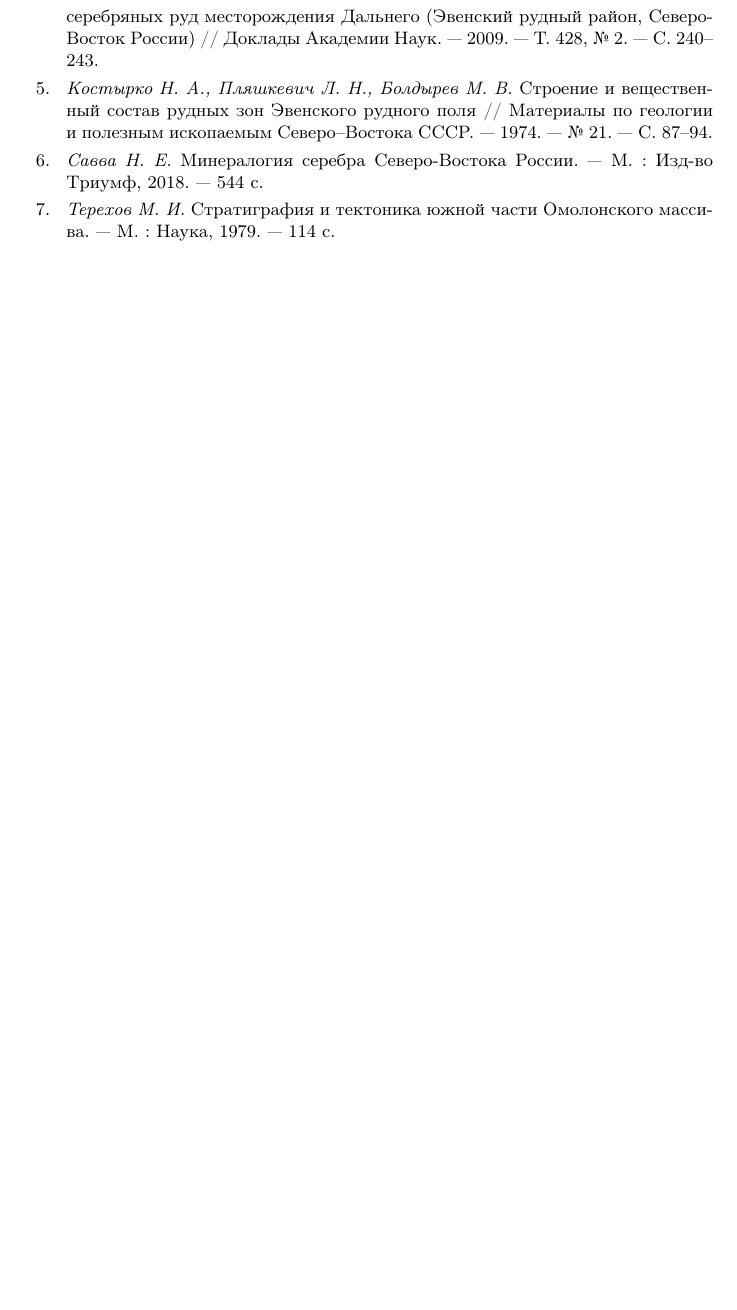
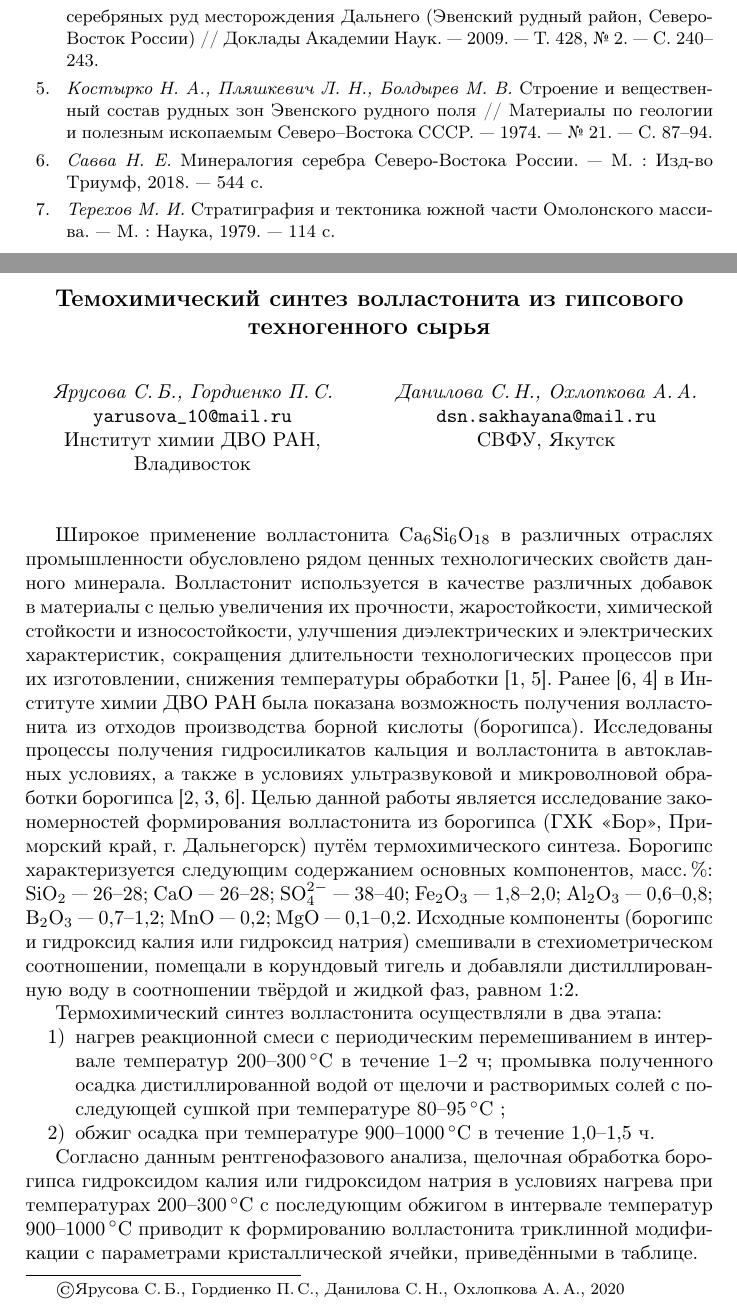
Before and after one commit to kolegovpp/conf_2020, a LaTeX book (head.tex, which reads authors/yrysov.tex): part of page 14 of 96 before the commit and two parts of pages 14 and 15 of 99 after it, the two joined at a grey line, cut so that both start at the same text, the shorter picture padded with empty space. Compiled offline with pdfLaTeX.

Commit message:
Ярусова - Волластонит

```diff
--- /dev/null
+++ b/authors/yrysov.tex
@@ -0,0 +1,33 @@
+
+\procTitle{Темохимический синтез волластонита из гипсового техногенного сырья}
+
+\procAuthorI{Ярусова~С.\,Б., Гордиенко~П.\,С.}
+\procEmailI{yarusova\_10@mail.ru}
+\procOrganizationI{Институт химии ДВО РАН}
+\procCityI{Владивосток}
+
+\procAuthorII{Данилова~С.\,Н., Охлопкова~А.\,А.}
+\procEmailII{dsn.sakhayana@mail.ru}
+\procOrganizationII{СВФУ}
+\procCityII{Якутск}
+
+\makeProcTitleII
+
+\index{g@Гордиенко~П.\,С.}
+\index{d@Данилова~С.\,Н.}
+\index{o@Охлопкова~А.\,А.}
+\index{z@Ярусова~С.\,Б}
+
+Широкое применение волластонита Ca$_6$Si$_6$O$_{18}$ в различных отраслях промышленности обусловлено рядом ценных технологических свойств данного минерала. Волластонит используется в качестве различных добавок в~материалы с целью увеличения их прочности, жаростойкости, химической стойкости и износостойкости, улучшения диэлектрических и электрических характеристик, сокращения длительности технологических процессов при их изготовлении, снижения температуры обработки [1, 5].
+Ранее [6, 4] в~Институте химии ДВО РАН была показана возможность получения волластонита из отходов производства борной кислоты (борогипса). Исследованы процессы получения гидросиликатов кальция и волластонита в автоклавных условиях, а также в условиях ультразвуковой и микроволновой обработки борогипса [2, 3, 6].
+Целью данной работы является исследование закономерностей формирования волластонита из борогипса (ГХК~<<Бор>>, Приморский край, г.~Дальнегорск) путём термохимического синтеза.
+Борогипс характеризуется следующим содержанием основных компонентов, масс.\,\%: SiO$_2$~--- 26--28; CaO~--- 26--28; SO$_4^{2-}$~--- 38--40; Fe$_2$O$_3$~--- 1,8--2,0; Al$_2$O$_3$~--- 0,6--0,8; B$_2$O$_3$~--- 0,7--1,2; MnO~--- 0,2; MgO~--- 0,1--0,2. Исходные компоненты (борогипс и гидроксид калия или гидроксид натрия) смешивали в стехиометрическом соотношении, помещали в корундовый тигель и добавляли дистиллированную воду в соотношении твёрдой и жидкой фаз, равном 1:2.
+
+Термохимический синтез волластонита осуществляли в два этапа:
+\begin{enumerate}[noitemsep]\vspace{-8pt}
+  \item нагрев реакционной смеси с периодическим перемешиванием в интервале температур 200--300\,\dgc в течение 1--2~ч; промывка полученного осадка дистиллированной водой от щелочи и растворимых солей с последующей сушкой при температуре 80--95\,\dgc;
+    \item обжиг осадка при температуре 900--1000\,\dgc в течение 1,0--1,5~ч.
+\end{enumerate}
+ \vspace{-8pt}
+
+Согласно данным рентгенофазового анализа, щелочная обработка борогипса гидроксидом калия или гидроксидом натрия в условиях нагрева при температурах 200--300\,\dgc с последующим обжигом в интервале температур 900--1000\,\dgc приводит к формированию волластонита триклинной модификации с параметрами кристаллической ячейки, приведёнными в таблице.
```
Also changed, not shown: authors/yrysov-tab.tex (added, +19 -0 lines), head.tex (+1 -0 lines), authors/yrysov.tex (12 more changed lines).
